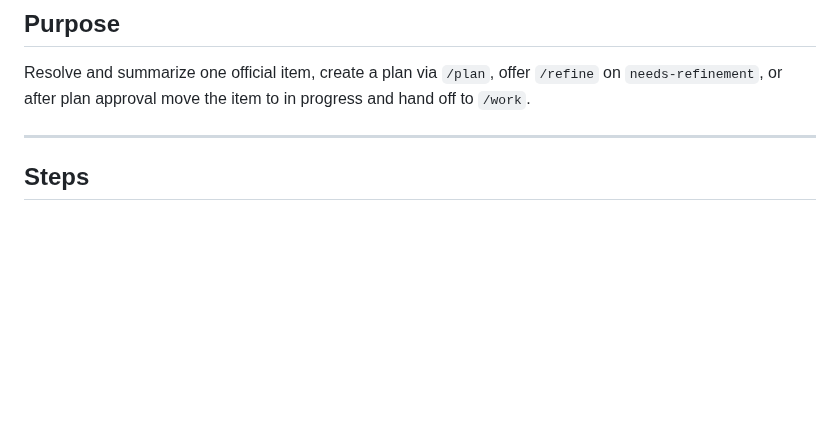
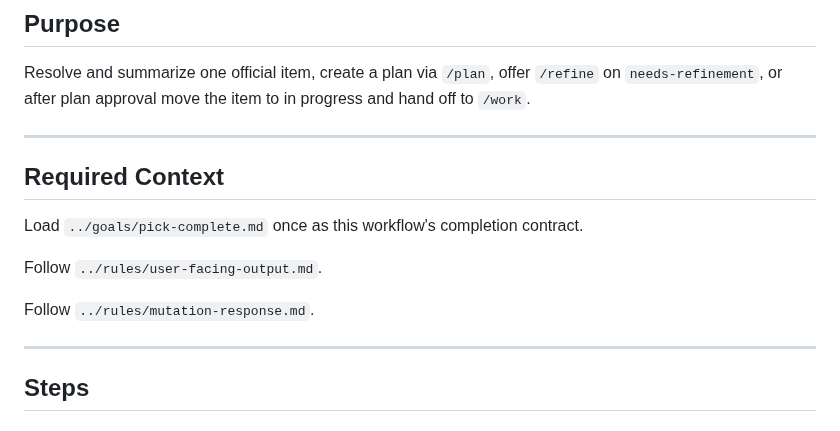
Before and after one commit to cyrilichti/agent-workflows, a Markdown page: workflows/pick.md, the part around the change. Drawn GitHub-style; blank space fills up the shorter version.

Commit message:
fix(pick): define completion contract
Add pick-specific success and stop conditions.
Apply user-facing output and mutation-response rules.

```diff
--- a/workflows/pick.md
+++ b/workflows/pick.md
@@ -5,6 +5,16 @@
 Resolve and summarize one official item, create a plan via `/plan`, offer
 `/refine` on `needs-refinement`, or after plan approval move the item to
 in progress and hand off to `/work`.
+
+---
+
+## Required Context
+
+Load `../goals/pick-complete.md` once as this workflow's completion contract.
+
+Follow `../rules/user-facing-output.md`.
+
+Follow `../rules/mutation-response.md`.
 
 ---
 
```
Also changed, not shown: goals/pick-complete.md (added, +28 -0 lines).
